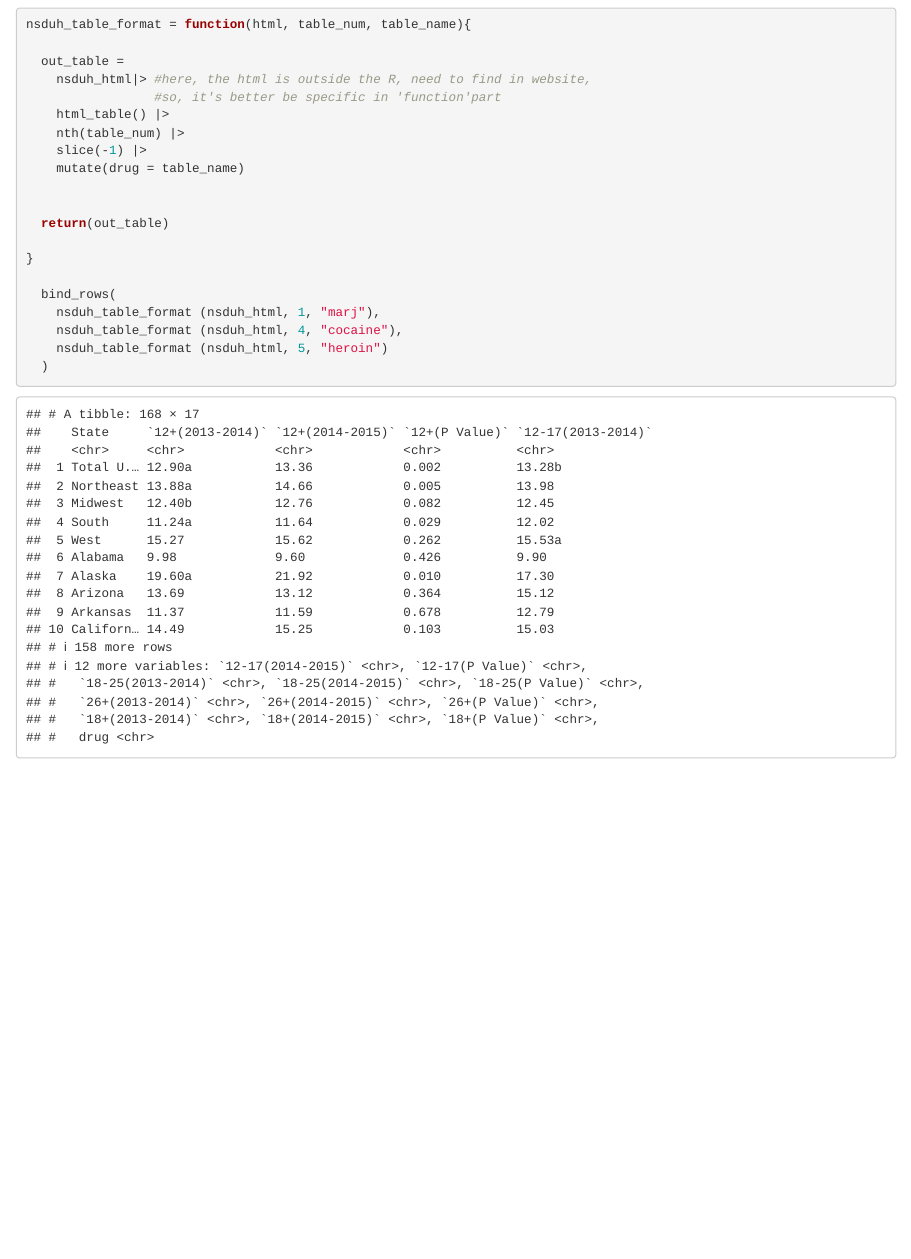
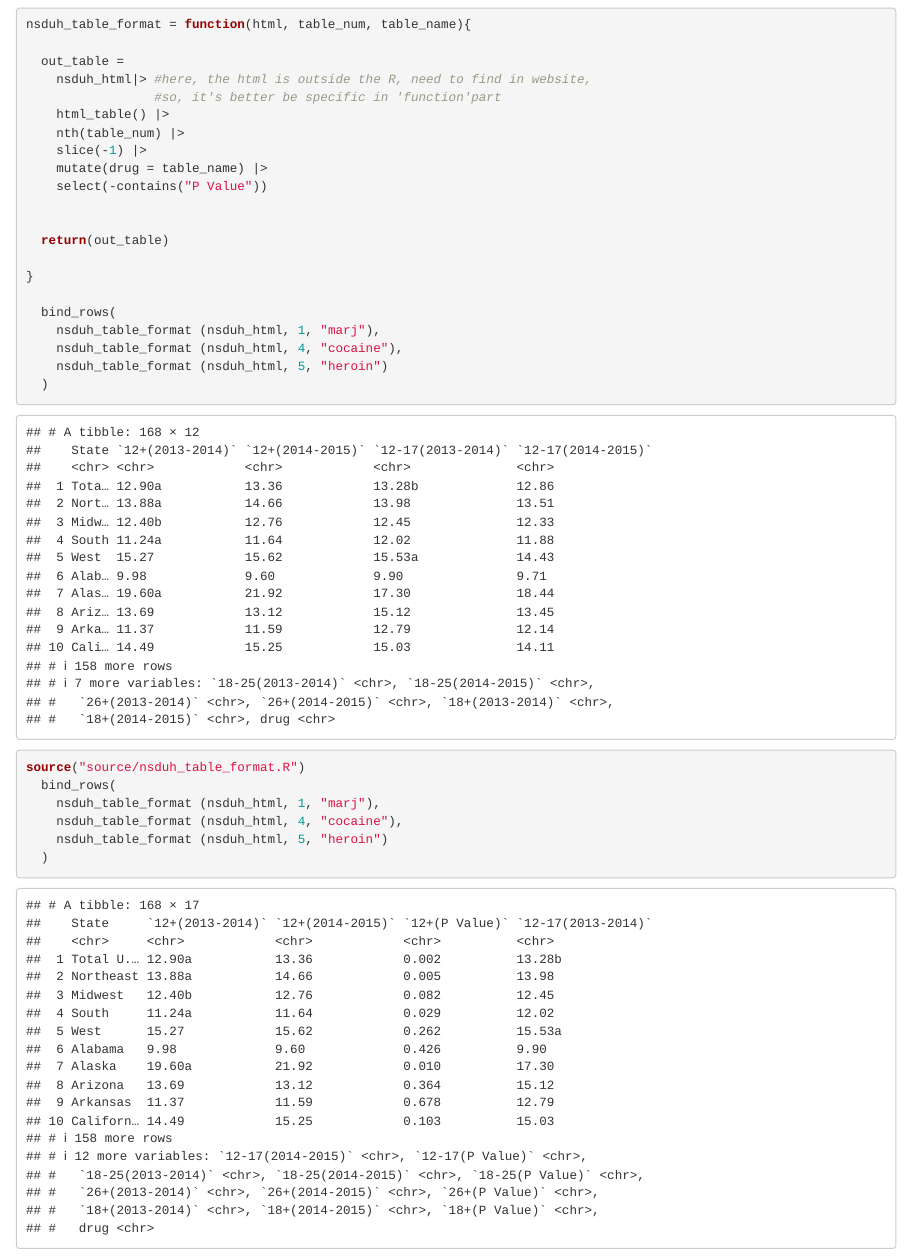
Before and after one commit to Cathy237-cq/iteration, an R Markdown document (writing_functions.Rmd): the page in a window 1100 px wide, from 4780 px down. The pictures show the output file writing_functions.html that the author committed with the source, opened offline.

Commit message:
function

````diff
--- /dev/null
+++ b/source/nsduh_table_format.R
@@ -0,0 +1,14 @@
+nsduh_table_format = function(html, table_num, table_name){
+
+  out_table =
+    nsduh_html|>
+    html_table() |>
+    nth(table_num) |>
+    slice(-1) |>
+    mutate(drug = table_name) |>
+    select(-contains("P-value"))
+
+
+  return(out_table)
+
+}
--- a/writing_functions.Rmd
+++ b/writing_functions.Rmd
@@ -207,7 +207,8 @@ nsduh_table_format = function(html, table_num, table_name){
     html_table() |>
     nth(table_num) |>
     slice(-1) |>
-    mutate(drug = table_name)
+    mutate(drug = table_name) |>
+    select(-contains("P Value"))
 
 
   return(out_table)
@@ -221,3 +222,14 @@ nsduh_table_format = function(html, table_num, table_name){
   )
 
 ```
+
+```{r}
+source("source/nsduh_table_format.R")
+  bind_rows(
+    nsduh_table_format (nsduh_html, 1, "marj"),
+    nsduh_table_format (nsduh_html, 4, "cocaine"),
+    nsduh_table_format (nsduh_html, 5, "heroin")
+  )
+
+
+```
````
Also changed, not shown: writing_functions.html, 1 other file.
